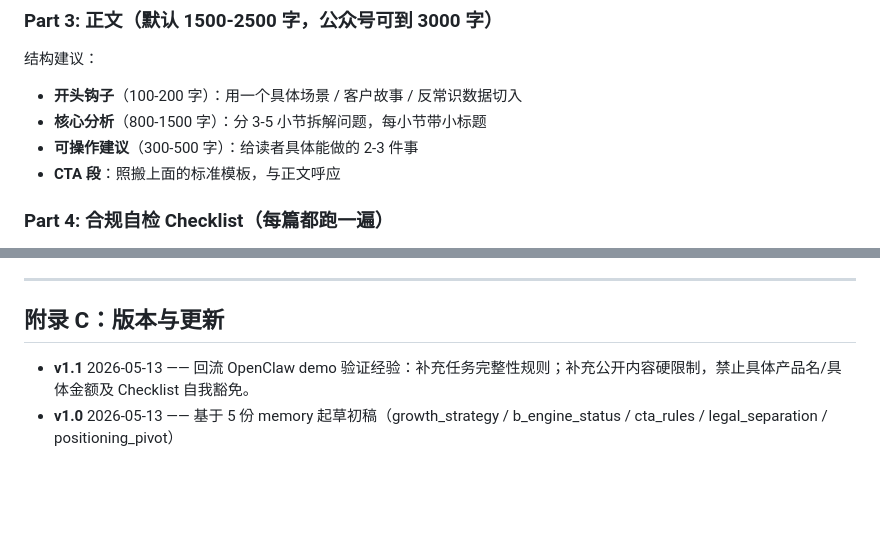
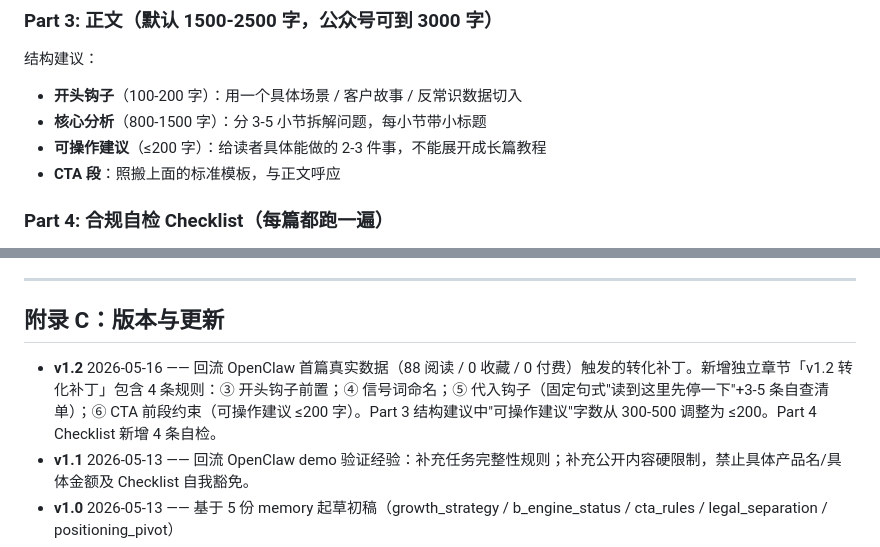
Before and after one commit to xyang111/dzhun, a Markdown page: marketing/CONTENT_CONSTITUTION.md, 2 parts joined by grey strips. GitHub-like rendering; blank space fills up the shorter version.

```diff
--- a/marketing/CONTENT_CONSTITUTION.md
+++ b/marketing/CONTENT_CONSTITUTION.md
@@ -202,7 +242,7 @@
 结构建议：
 - **开头钩子**（100-200 字）：用一个具体场景 / 客户故事 / 反常识数据切入
 - **核心分析**（800-1500 字）：分 3-5 小节拆解问题，每小节带小标题
-- **可操作建议**（300-500 字）：给读者具体能做的 2-3 件事
+- **可操作建议**（≤200 字）：给读者具体能做的 2-3 件事，不能展开成长篇教程
 - **CTA 段**：照搬上面的标准模板，与正文呼应
 
 ### Part 4: 合规自检 Checklist（每篇都跑一遍）
@@ -298,6 +342,7 @@ A 末尾自带"严格边界"句
 
 ## 附录 C：版本与更新
 
+- **v1.2** 2026-05-16 —— 回流 OpenClaw 首篇真实数据（88 阅读 / 0 收藏 / 0 付费）触发的转化补丁。新增独立章节「v1.2 转化补丁」包含 4 条规则：③ 开头钩子前置；④ 信号词命名；⑤ 代入钩子（固定句式"读到这里先停一下"+3-5 条自查清单）；⑥ CTA 前段约束（可操作建议 ≤200 字）。Part 3 结构建议中"可操作建议"字数从 300-500 调整为 ≤200。Part 4 Checklist 新增 4 条自检。
 - **v1.1** 2026-05-13 —— 回流 OpenClaw demo 验证经验：补充任务完整性规则；补充公开内容硬限制，禁止具体产品名/具体金额及 Checklist 自我豁免。
 - **v1.0** 2026-05-13 —— 基于 5 份 memory 起草初稿（growth_strategy / b_engine_status / cta_rules / legal_separation / positioning_pivot）
 - 重大调整需经创始人确认后修订（此文档不允许 AI 自行迭代）
```
Also changed, not shown: other parts of marketing/CONTENT_CONSTITUTION.md (+44 -0 lines), marketing/CONTENT_CONSTITUTION_v1.2_patch.md (deleted, +0 -177 lines), marketing/v1.2_demo_openclaw_output_utf8.md (added, +143 -0 lines).
